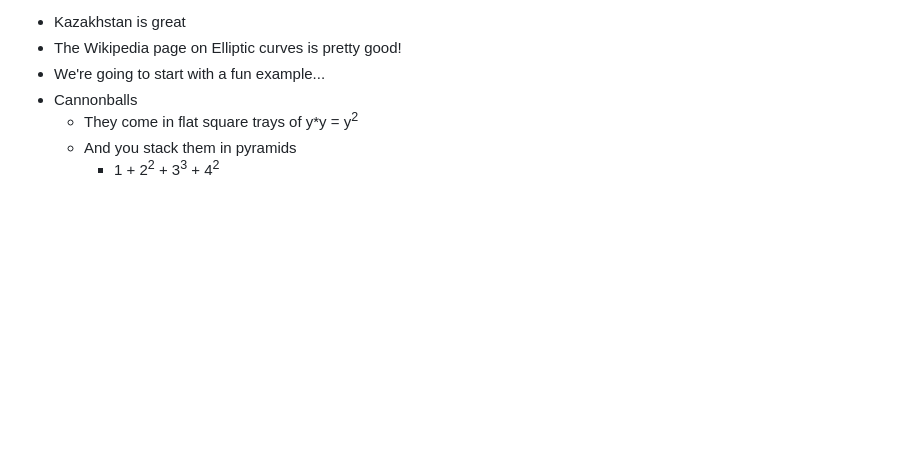
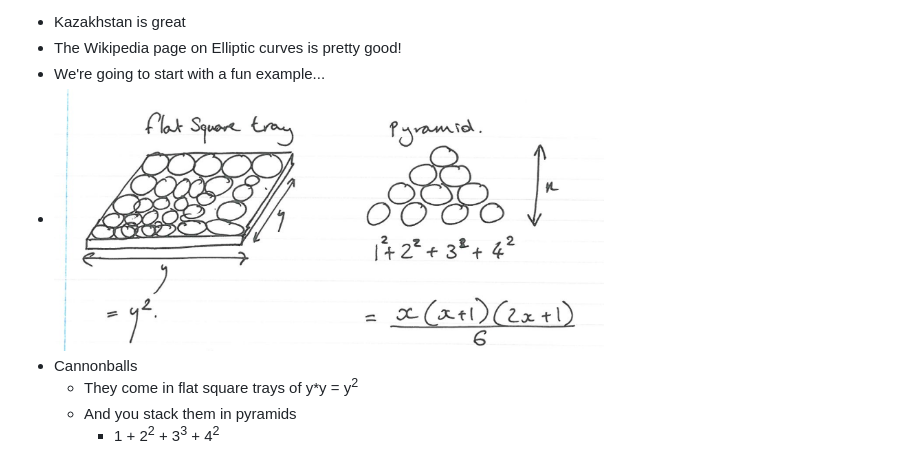
Before and after one commit to edderick/crypto_notes, a Markdown page: lecture_26.md, the part around the change. GitHub-like rendering; pictures changed too: images/Cannonball.png (added); blank space fills up the shorter version.

Commit message:
Added cannonball image

```diff
--- a/lecture_26.md
+++ b/lecture_26.md
@@ -6,6 +6,7 @@ Lecture 26
 - Kazakhstan is great
 - The Wikipedia page on Elliptic curves is pretty good!
 - We're going to start with a fun example...
+- <img src="images/Cannonball.png" width=550px />
 - Cannonballs
     - They come in flat square trays of y*y = y<sup>2</sup>
     - And you stack them in pyramids
```
